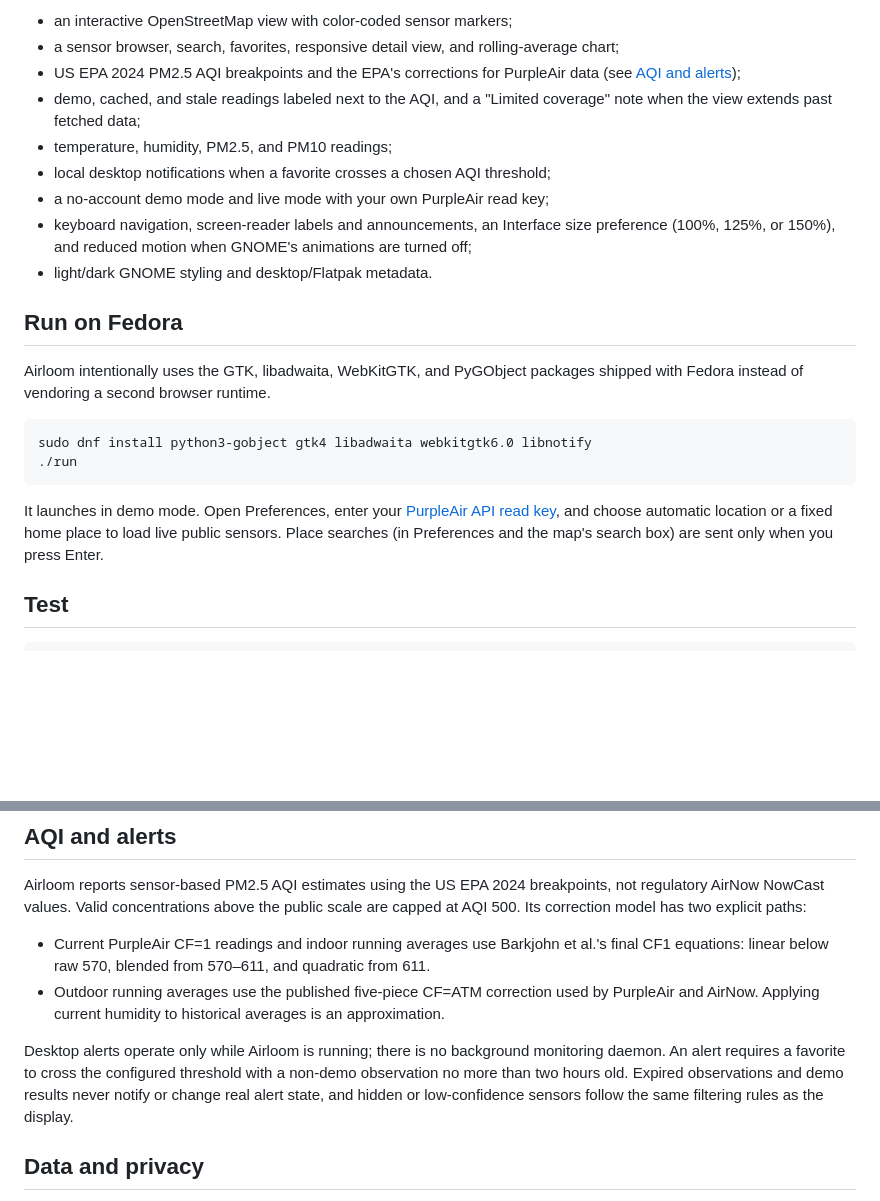
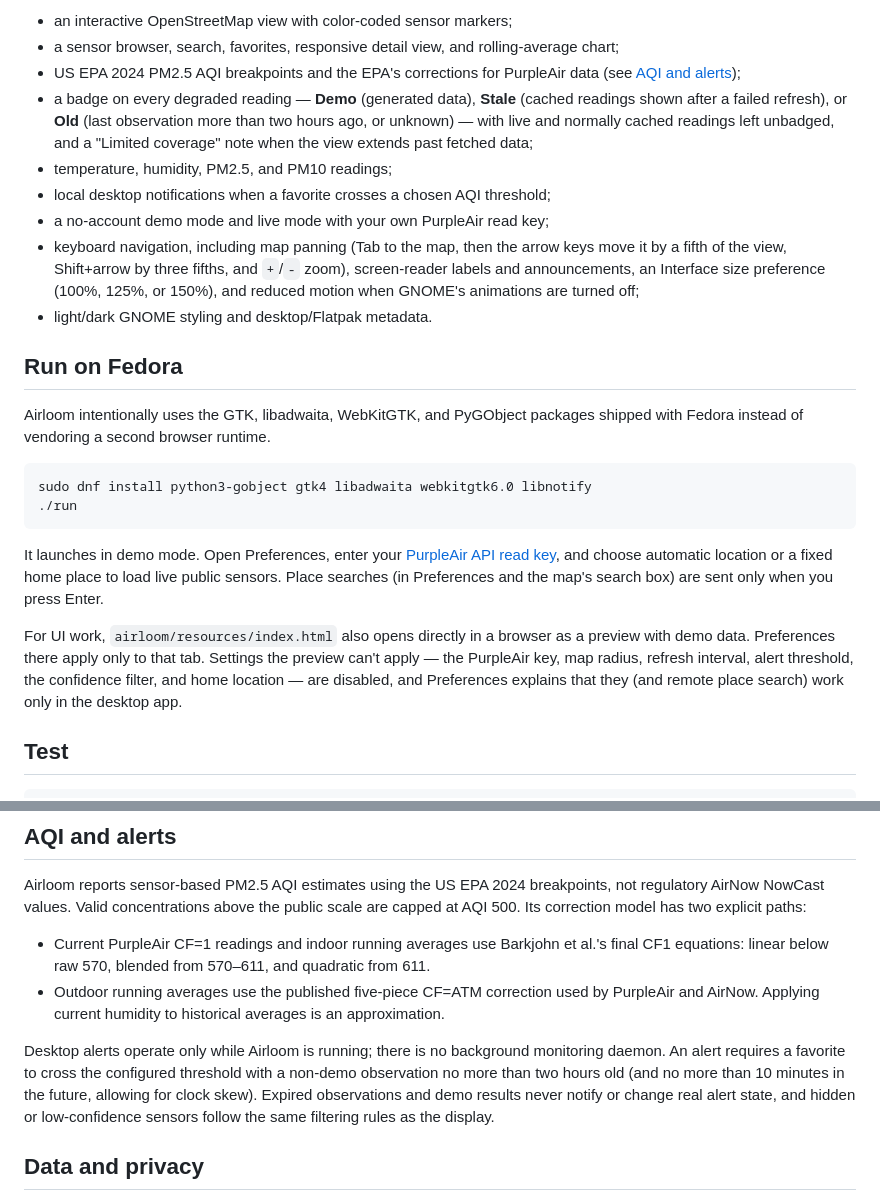
Before and after one commit to ijbaird/airloom, a Markdown page: README.md, 2 parts joined by grey strips. Drawn GitHub-style; blank space fills up the shorter version.

````diff
--- a/README.md
+++ b/README.md
@@ -12,11 +12,11 @@ Airloom includes:
 - an interactive OpenStreetMap view with color-coded sensor markers;
 - a sensor browser, search, favorites, responsive detail view, and rolling-average chart;
 - US EPA 2024 PM2.5 AQI breakpoints and the EPA's corrections for PurpleAir data (see [AQI and alerts](#aqi-and-alerts));
-- demo, cached, and stale readings labeled next to the AQI, and a "Limited coverage" note when the view extends past fetched data;
+- a badge on every degraded reading — **Demo** (generated data), **Stale** (cached readings shown after a failed refresh), or **Old** (last observation more than two hours ago, or unknown) — with live and normally cached readings left unbadged, and a "Limited coverage" note when the view extends past fetched data;
 - temperature, humidity, PM2.5, and PM10 readings;
 - local desktop notifications when a favorite crosses a chosen AQI threshold;
 - a no-account demo mode and live mode with your own PurpleAir read key;
-- keyboard navigation, screen-reader labels and announcements, an Interface size preference (100%, 125%, or 150%), and reduced motion when GNOME's animations are turned off;
+- keyboard navigation, including map panning (Tab to the map, then the arrow keys move it by a fifth of the view, Shift+arrow by three fifths, and `+`/`-` zoom), screen-reader labels and announcements, an Interface size preference (100%, 125%, or 150%), and reduced motion when GNOME's animations are turned off;
 - light/dark GNOME styling and desktop/Flatpak metadata.
 
 ## Run on Fedora
@@ -29,6 +29,8 @@ sudo dnf install python3-gobject gtk4 libadwaita webkitgtk6.0 libnotify
 ```
 
 It launches in demo mode. Open Preferences, enter your [PurpleAir API read key](https://develop.purpleair.com/), and choose automatic location or a fixed home place to load live public sensors. Place searches (in Preferences and the map's search box) are sent only when you press Enter.
+
+For UI work, `airloom/resources/index.html` also opens directly in a browser as a preview with demo data. Preferences there apply only to that tab. Settings the preview can't apply — the PurpleAir key, map radius, refresh interval, alert threshold, the confidence filter, and home location — are disabled, and Preferences explains that they (and remote place search) work only in the desktop app.
 
 ## Test
 
@@ -94,7 +96,7 @@ Airloom reports sensor-based PM2.5 AQI estimates using the US EPA 2024 breakpoin
 - Current PurpleAir CF=1 readings and indoor running averages use Barkjohn et al.'s final CF1 equations: linear below raw 570, blended from 570–611, and quadratic from 611.
 - Outdoor running averages use the published five-piece CF=ATM correction used by PurpleAir and AirNow. Applying current humidity to historical averages is an approximation.
 
-Desktop alerts operate only while Airloom is running; there is no background monitoring daemon. An alert requires a favorite to cross the configured threshold with a non-demo observation no more than two hours old. Expired observations and demo results never notify or change real alert state, and hidden or low-confidence sensors follow the same filtering rules as the display.
+Desktop alerts operate only while Airloom is running; there is no background monitoring daemon. An alert requires a favorite to cross the configured threshold with a non-demo observation no more than two hours old (and no more than 10 minutes in the future, allowing for clock skew). Expired observations and demo results never notify or change real alert state, and hidden or low-confidence sensors follow the same filtering rules as the display.
 
 ## Data and privacy
 
````
Also changed, not shown: CLAUDE.md (+6 -4 lines).
